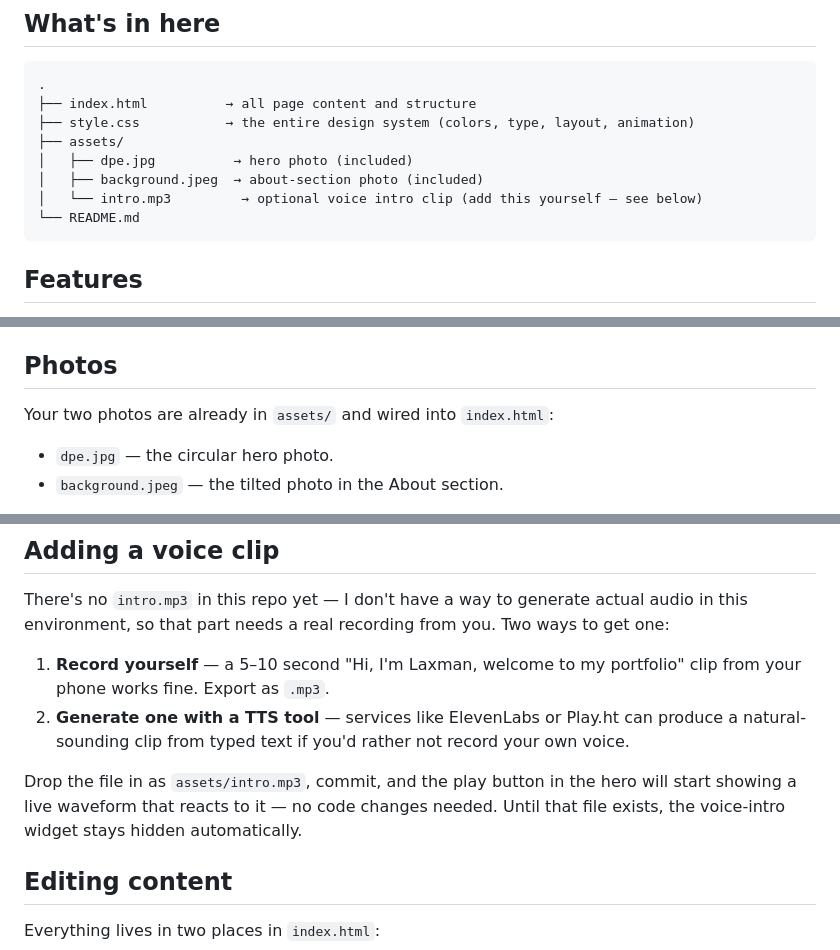
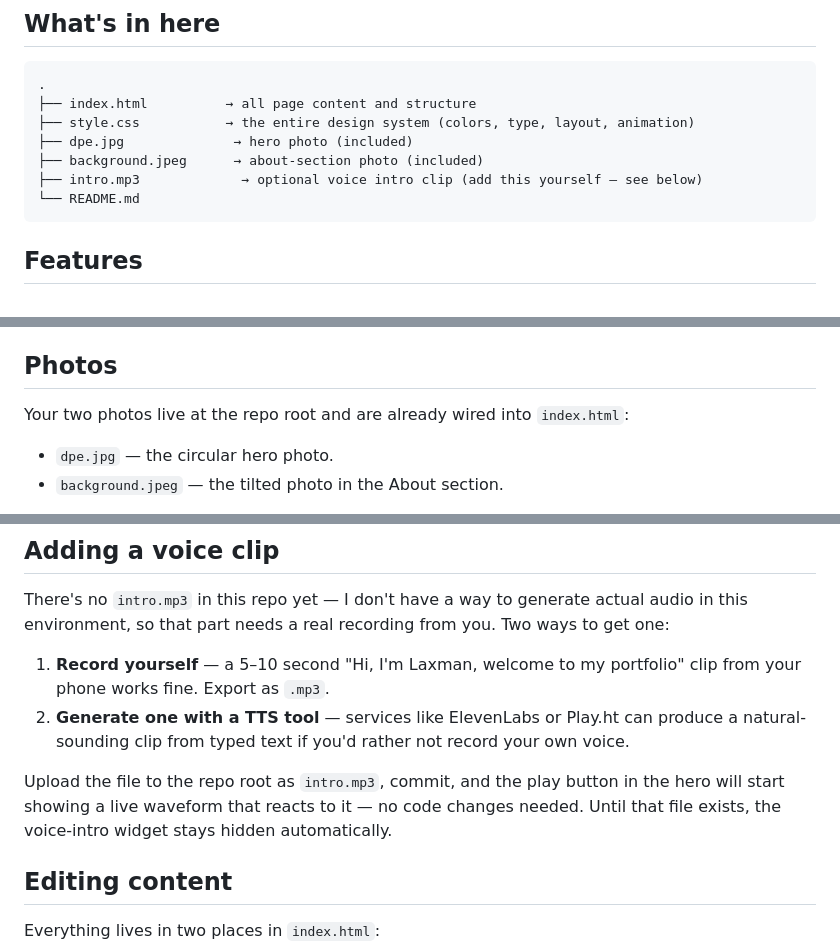
Before and after one commit to laxman243ops/laxman243ops.github.io, a Markdown page: README.md, 3 parts joined by grey strips. GitHub-like rendering.

````diff
--- a/README.md
+++ b/README.md
@@ -15,10 +15,9 @@ just `index.html`, `style.css`, and vanilla JS.
 .
 ├── index.html          → all page content and structure
 ├── style.css           → the entire design system (colors, type, layout, animation)
-├── assets/
-│   ├── dpe.jpg          → hero photo (included)
-│   ├── background.jpeg  → about-section photo (included)
-│   └── intro.mp3         → optional voice intro clip (add this yourself — see below)
+├── dpe.jpg              → hero photo (included)
+├── background.jpeg      → about-section photo (included)
+├── intro.mp3             → optional voice intro clip (add this yourself — see below)
 └── README.md
 ```
 
@@ -37,7 +36,8 @@ just `index.html`, `style.css`, and vanilla JS.
 
 ## Photos
 
-Your two photos are already in `assets/` and wired into `index.html`:
+Your two photos live at the repo root and are already wired into
+`index.html`:
 
 - `dpe.jpg` — the circular hero photo.
 - `background.jpeg` — the tilted photo in the About section.
@@ -58,9 +58,9 @@ you. Two ways to get one:
    can produce a natural-sounding clip from typed text if you'd rather not
    record your own voice.
 
-Drop the file in as `assets/intro.mp3`, commit, and the play button in the
-hero will start showing a live waveform that reacts to it — no code changes
-needed. Until that file exists, the voice-intro widget stays hidden
+Upload the file to the repo root as `intro.mp3`, commit, and the play button
+in the hero will start showing a live waveform that reacts to it — no code
+changes needed. Until that file exists, the voice-intro widget stays hidden
 automatically.
 
 ## Editing content
````
